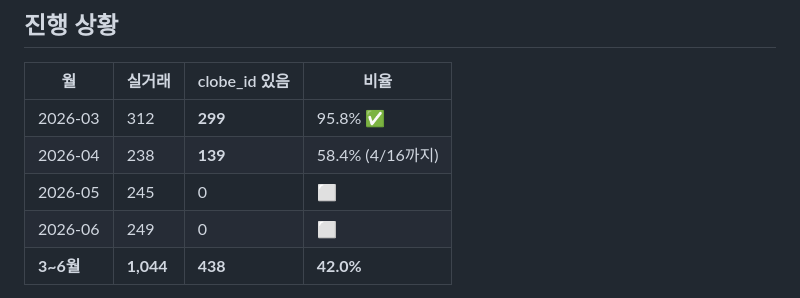
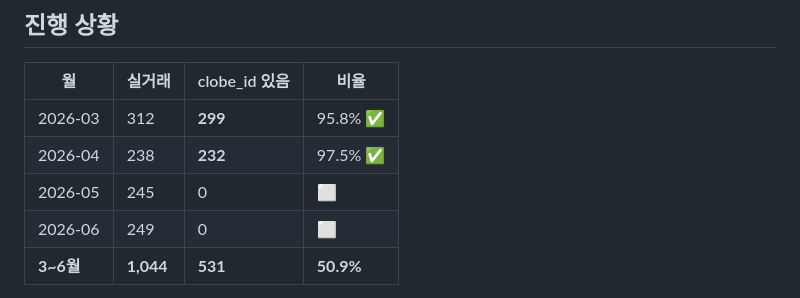
Before and after one commit to helen894/rawga-dashboard, a Markdown page: docs/clobeid-backfill-progress.md, the part around one of its changes. Rendered like a GitHub page.

Commit message:
clobe_id 백필: 4월 완료 232/238 (97.5%) · 3~6월 누적 50.9%
연속 구간 조회 효과 — 4월 확정률 97.5%가 3월 95.8%보다 높다. 3월은 주말 누락으로
한 번 되돌아가야 했다.

4/27 당타행9건 -673,990 이 분할 패턴으로 확인됐다 — 클로브 1건을 cf_data 가 3건
(복리후생비 -435,390 + 운반비 -226,600 + 소모품비 -12,000)으로 쪼갰다. 합 일치.
앞서 엑셀 대조에서 "누락 후보"로 잡혔던 건인데 실제로는 누락이 아니었다.

다음 시작점: 2026-05-01

Co-Authored-By: Claude Opus 5 <noreply@anthropic.com>

```diff
--- a/docs/clobeid-backfill-progress.md
+++ b/docs/clobeid-backfill-progress.md
@@ -15,8 +15,8 @@
 | 월 | 실거래 | clobe_id 있음 | 비율 |
 |---|---|---|---|
 | 2026-03 | 312 | **299** | 95.8% ✅ |
-| 2026-04 | 238 | **139** | 58.4% (4/16까지) |
+| 2026-04 | 238 | **232** | 97.5% ✅ |
 | 2026-05 | 245 | 0 | ⬜ |
 | 2026-06 | 249 | 0 | ⬜ |
-| **3~6월** | **1,044** | **438** | **42.0%** |
+| **3~6월** | **1,044** | **531** | **50.9%** |
 
```
Also changed, not shown: other parts of docs/clobeid-backfill-progress.md (+1 -1 lines).
